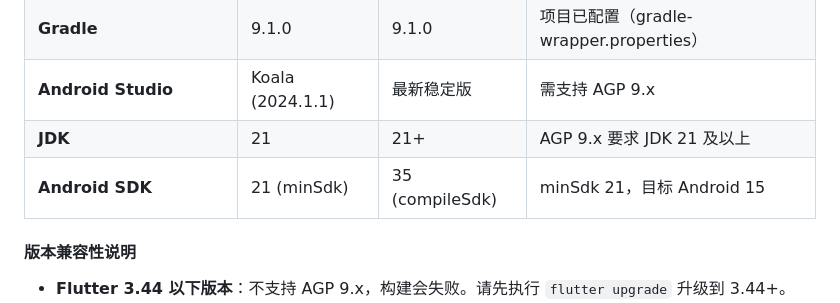
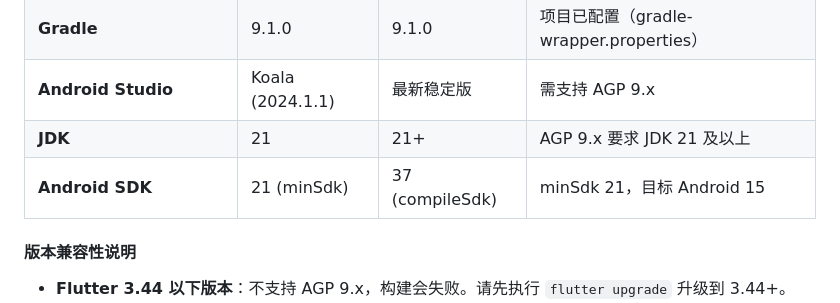
Before and after one commit to fnthinklevi/noticeTransmit, a Markdown page: README.md, the part around the change. Rendered like a GitHub page.

Commit message:
docs(readme): 更新Android SDK编译版本为37
将compileSdk从35调整为37，同步更新版本兼容性说明里的编译SDK版本号

```diff
--- a/README.md
+++ b/README.md
@@ -105,7 +105,7 @@ noticeTransmit/
 | **Gradle** | 9.1.0 | 9.1.0 | 项目已配置（gradle-wrapper.properties） |
 | **Android Studio** | Koala (2024.1.1) | 最新稳定版 | 需支持 AGP 9.x |
 | **JDK** | 21 | 21+ | AGP 9.x 要求 JDK 21 及以上 |
-| **Android SDK** | 21 (minSdk) | 35 (compileSdk) | minSdk 21，目标 Android 15 |
+| **Android SDK** | 21 (minSdk) | 37 (compileSdk) | minSdk 21，目标 Android 15 |
 
 #### 版本兼容性说明
 
```
